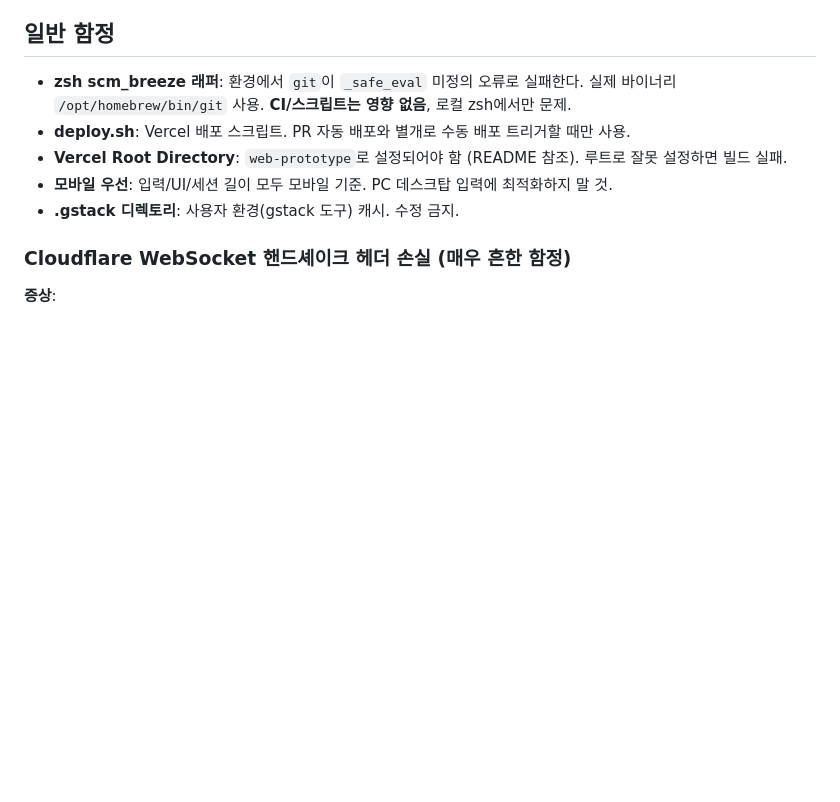
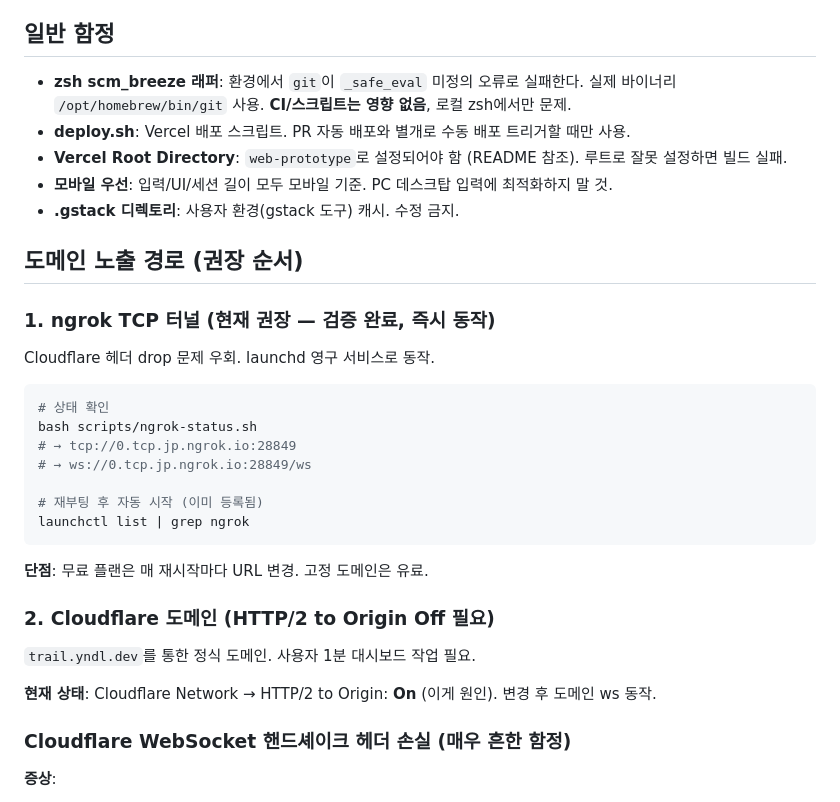
Before and after one commit to dong3789/energy-trail, a Markdown page: AGENTS.md, the part around the change. Rendered like a GitHub page; blank space fills up the shorter version.

Commit message:
docs: AGENTS.md에 도메인 노출 경로 섹션 추가 (ngrok 권장, Cloudflare 보조)
ngrok TCP 터널을 현재 권장 경로로 명시 (Cloudflare HTTP/2 헤더 drop
문제 우회, 즉시 동작). Cloudflare 도메인은 보조 경로 + 변경 작업 명시.

`scripts/ngrok-status.sh` 헬퍼 + launchd 영구 서비스 (`com.ngrok.energy-trail`)
참조. 무도메인 무료 플랜 제약 (재시작마다 URL 변경) 명시.

````diff
--- a/AGENTS.md
+++ b/AGENTS.md
@@ -225,6 +225,30 @@ ws://0.tcp.jp.ngrok.io:28849/ws
 - **모바일 우선**: 입력/UI/세션 길이 모두 모바일 기준. PC 데스크탑 입력에 최적화하지 말 것.
 - **.gstack 디렉토리**: 사용자 환경(gstack 도구) 캐시. 수정 금지.
 
+## 도메인 노출 경로 (권장 순서)
+
+### 1. ngrok TCP 터널 (현재 권장 — 검증 완료, 즉시 동작)
+
+Cloudflare 헤더 drop 문제 우회. launchd 영구 서비스로 동작.
+
+```bash
+# 상태 확인
+bash scripts/ngrok-status.sh
+# → tcp://0.tcp.jp.ngrok.io:28849
+# → ws://0.tcp.jp.ngrok.io:28849/ws
+
+# 재부팅 후 자동 시작 (이미 등록됨)
+launchctl list | grep ngrok
+```
+
+**단점**: 무료 플랜은 매 재시작마다 URL 변경. 고정 도메인은 유료.
+
+### 2. Cloudflare 도메인 (HTTP/2 to Origin Off 필요)
+
+`trail.yndl.dev`를 통한 정식 도메인. 사용자 1분 대시보드 작업 필요.
+
+**현재 상태**: Cloudflare Network → HTTP/2 to Origin: **On** (이게 원인). 변경 후 도메인 ws 동작.
+
 ### Cloudflare WebSocket 핸드셰이크 헤더 손실 (매우 흔한 함정)
 
 **증상**:
````
